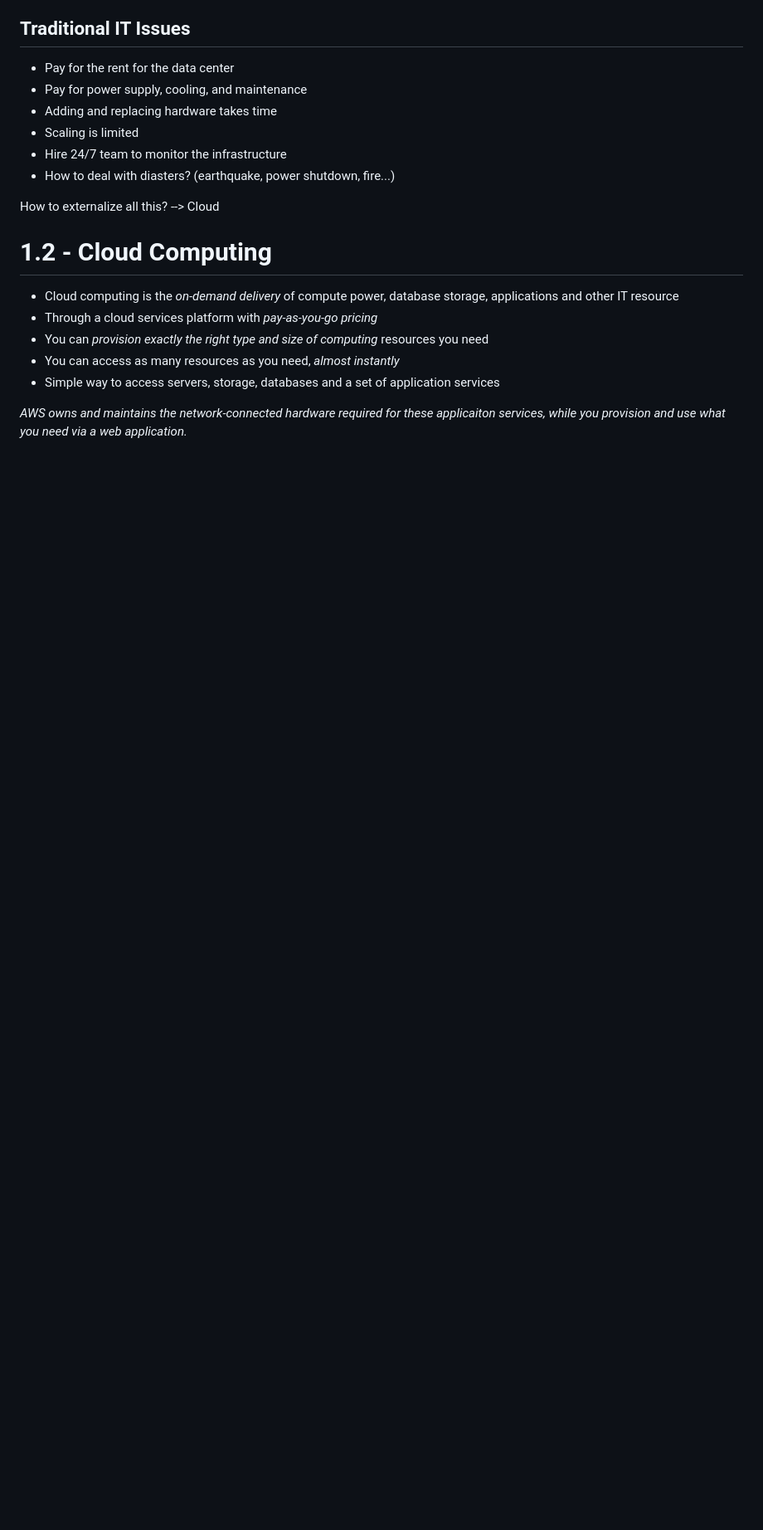
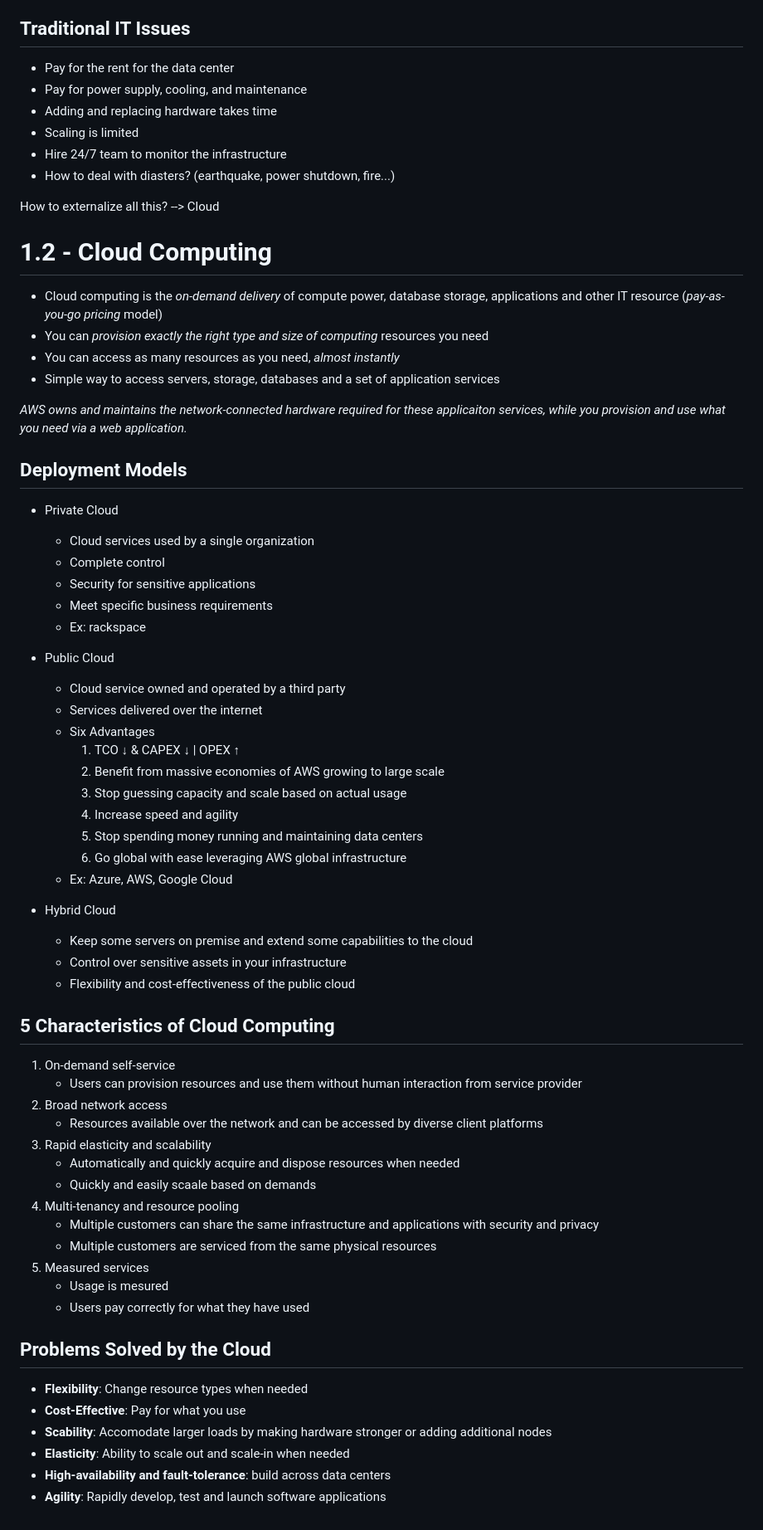
Before and after one commit to CoderKola/aws-ccp-clf2-c02-flashcards, a Markdown page: notes.md, the part around the change. Shown at 83% size. Drawn GitHub-style; blank space fills up the shorter version.

Commit message:
Update  section 1.2

```diff
--- a/notes.md
+++ b/notes.md
@@ -57,10 +57,57 @@ A server contains a CPU, memory (RAM), storage, and network interface.
 How to externalize all this? --> Cloud
 
 # 1.2 - Cloud Computing
-* Cloud computing is the *on-demand delivery* of compute power, database storage, applications and other IT resource
-* Through a cloud services platform with *pay-as-you-go pricing*
+* Cloud computing is the *on-demand delivery* of compute power, database storage, applications and other IT resource (*pay-as-you-go pricing* model)
 * You can *provision exactly the right type and size of computing* resources you need
 * You can access as many resources as you need, *almost instantly*
 * Simple way to access servers, storage, databases and a set of application services
 
 <i> AWS owns and maintains the network-connected hardware required for these applicaiton services, while you provision and use what you need via a web application. </i>
+
+## Deployment Models
+* Private Cloud
+    * Cloud services used by a single organization
+    * Complete control
+    * Security for sensitive applications
+    * Meet specific business requirements
+    * Ex: rackspace
+
+* Public Cloud
+    * Cloud service owned and operated by a third party
+    * Services delivered over the internet
+    * Six Advantages
+        1. TCO ↓ & CAPEX ↓ | OPEX ↑
+        2. Benefit from massive economies of AWS growing to large scale
+        3. Stop guessing capacity and scale based on actual usage
+        4. Increase speed and agility
+        5. Stop spending money running and maintaining data centers
+        6. Go global with ease leveraging AWS global infrastructure
+    * Ex: Azure, AWS, Google Cloud
+
+* Hybrid Cloud
+    * Keep some servers on premise and extend some capabilities to the cloud
+    * Control over sensitive assets in your infrastructure
+    * Flexibility and cost-effectiveness of the public cloud
+
+## 5 Characteristics of Cloud Computing
+1. On-demand self-service
+    * Users can provision resources and use them without human interaction from service provider
+2. Broad network access
+    * Resources available over the network and can be accessed by diverse client platforms
+3. Rapid elasticity and scalability
+    * Automatically and quickly acquire and dispose resources when needed
+    * Quickly and easily scaale based on demands
+4. Multi-tenancy and resource pooling
+    * Multiple customers can share the same infrastructure and applications with security and privacy
+    * Multiple customers are serviced from the same physical resources
+5. Measured services
+    * Usage is mesured
+    * Users pay correctly for what they have used
+
+## Problems Solved by the Cloud
+* **Flexibility**: Change resource types when needed
+* **Cost-Effective**: Pay for what you use
+* **Scability**: Accomodate larger loads by making hardware stronger or adding additional nodes
+* **Elasticity**: Ability to scale out and scale-in when needed
+* **High-availability and fault-tolerance**: build across data centers
+* **Agility**: Rapidly develop, test and launch software applications
```
